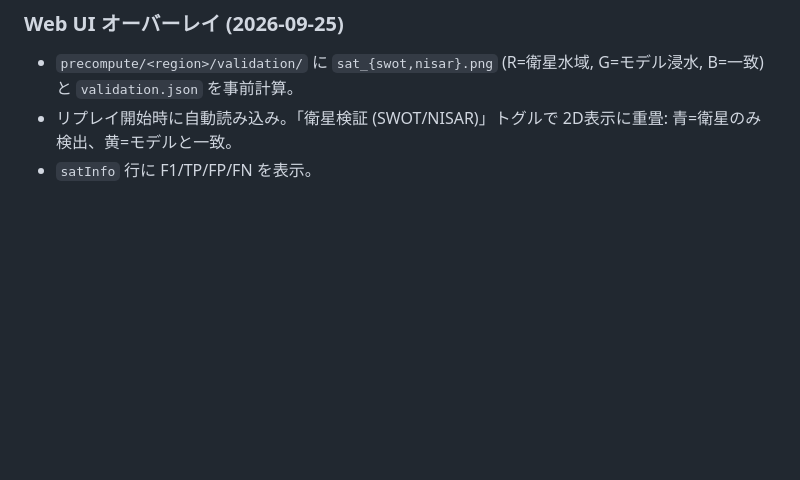
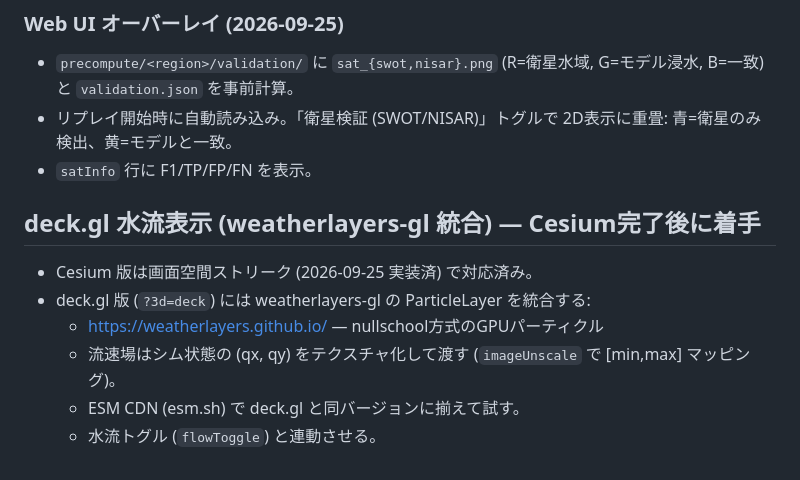
Before and after one commit to kasi-x/flood-nagoya, a Markdown page: TODO.md, the part around the change. GitHub-like rendering; blank space fills up the shorter version.

Commit message:
docs: deck.gl への weatherlayers-gl 統合をTODOに記載 (Cesium完了後)

```diff
--- a/TODO.md
+++ b/TODO.md
@@ -141,3 +141,13 @@
 - リプレイ開始時に自動読み込み。「衛星検証 (SWOT/NISAR)」トグルで
   2D表示に重畳: 青=衛星のみ検出、黄=モデルと一致。
 - `satInfo` 行に F1/TP/FP/FN を表示。
+
+## deck.gl 水流表示 (weatherlayers-gl 統合) — Cesium完了後に着手
+
+- Cesium 版は画面空間ストリーク (2026-09-25 実装済) で対応済み。
+- deck.gl 版 (`?3d=deck`) には weatherlayers-gl の ParticleLayer を統合する:
+  - https://weatherlayers.github.io/ — nullschool方式のGPUパーティクル
+  - 流速場はシム状態の (qx, qy) をテクスチャ化して渡す
+    (`imageUnscale` で [min,max] マッピング)。
+  - ESM CDN (esm.sh) で deck.gl と同バージョンに揃えて試す。
+  - 水流トグル (`flowToggle`) と連動させる。
```
